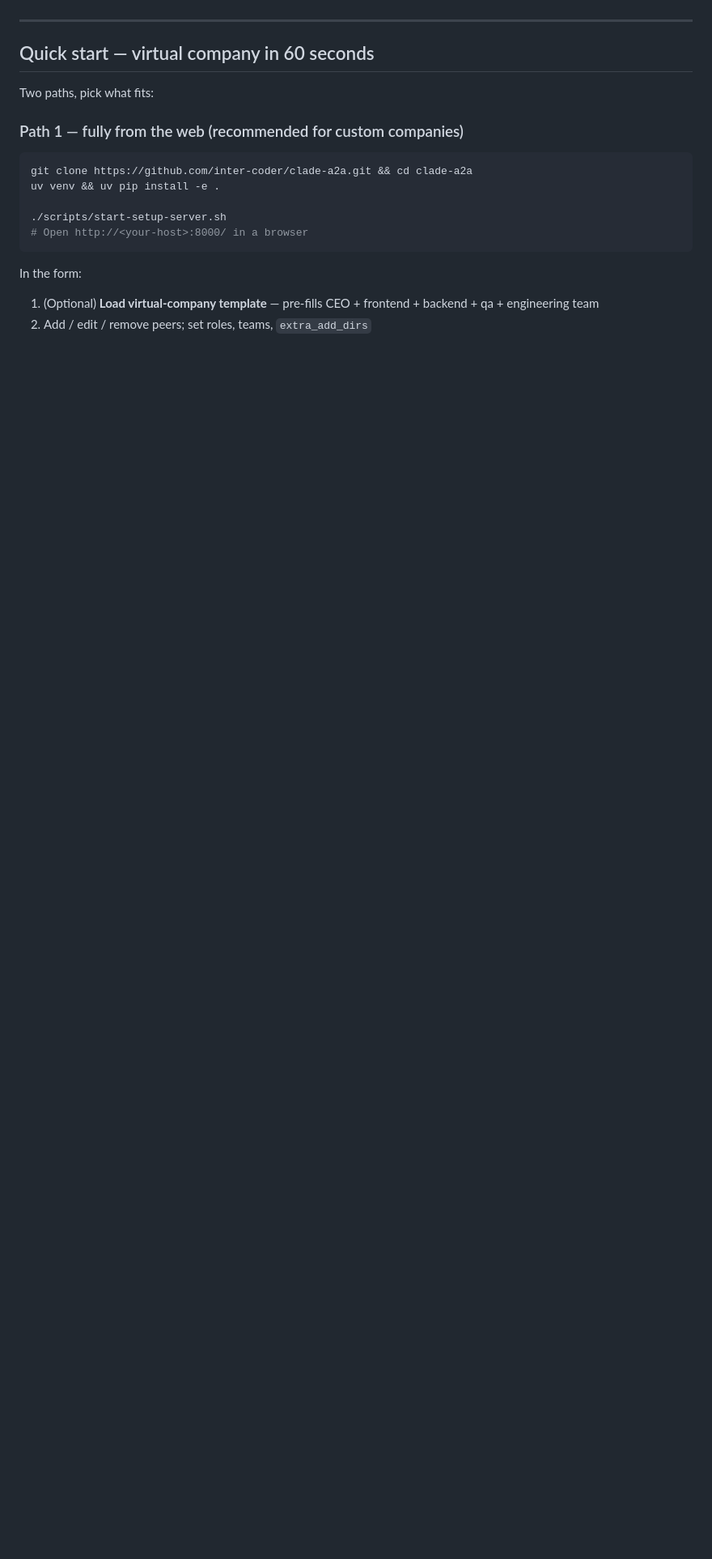
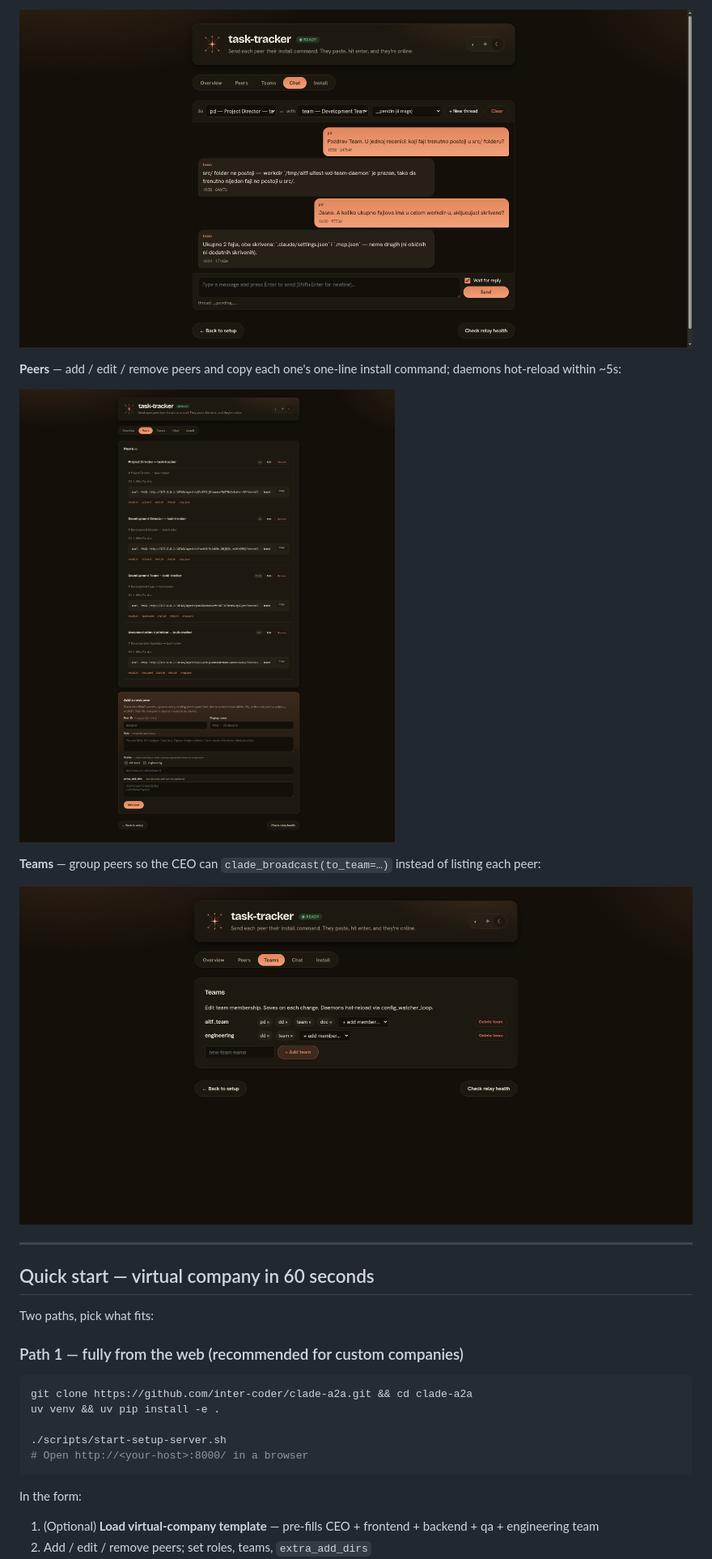
Before and after one commit to inter-coder/clade-a2a, a Markdown page: README.md, the part around one of its changes. Shown at 81% size. Rendered like a GitHub page; pictures changed too: docs/screenshots/dashboard-chat-dark.png (added), docs/screenshots/dashboard-peers-dark.png (added), docs/screenshots/dashboard-teams-dark.png (added); blank space fills up the shorter version.

```diff
--- a/README.md
+++ b/README.md
@@ -43,3 +58,12 @@ clade_message(to, content, ...)      ← direct ask or fire-and-forget (1:1)
+![Dashboard chat tab in dark mode](docs/screenshots/dashboard-chat-dark.png)
+
+**Peers** — add / edit / remove peers and copy each one's one-line install command; daemons hot-reload within ~5s:
+
+![Dashboard peers tab in dark mode](docs/screenshots/dashboard-peers-dark.png)
+
+**Teams** — group peers so the CEO can `clade_broadcast(to_team=…)` instead of listing each peer:
+
+![Dashboard teams tab in dark mode](docs/screenshots/dashboard-teams-dark.png)
 
 ---
 
```
Also changed, not shown: other parts of README.md (+15 -0 lines), docs/screenshots/dashboard-overview-dark.png (added).
